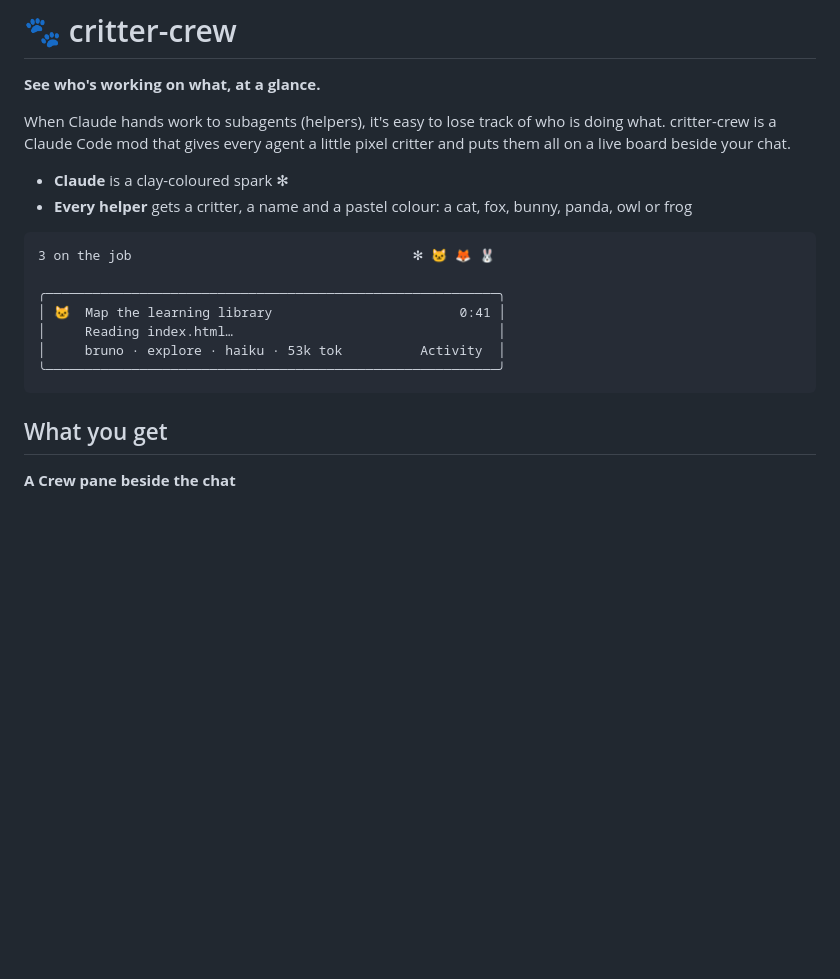
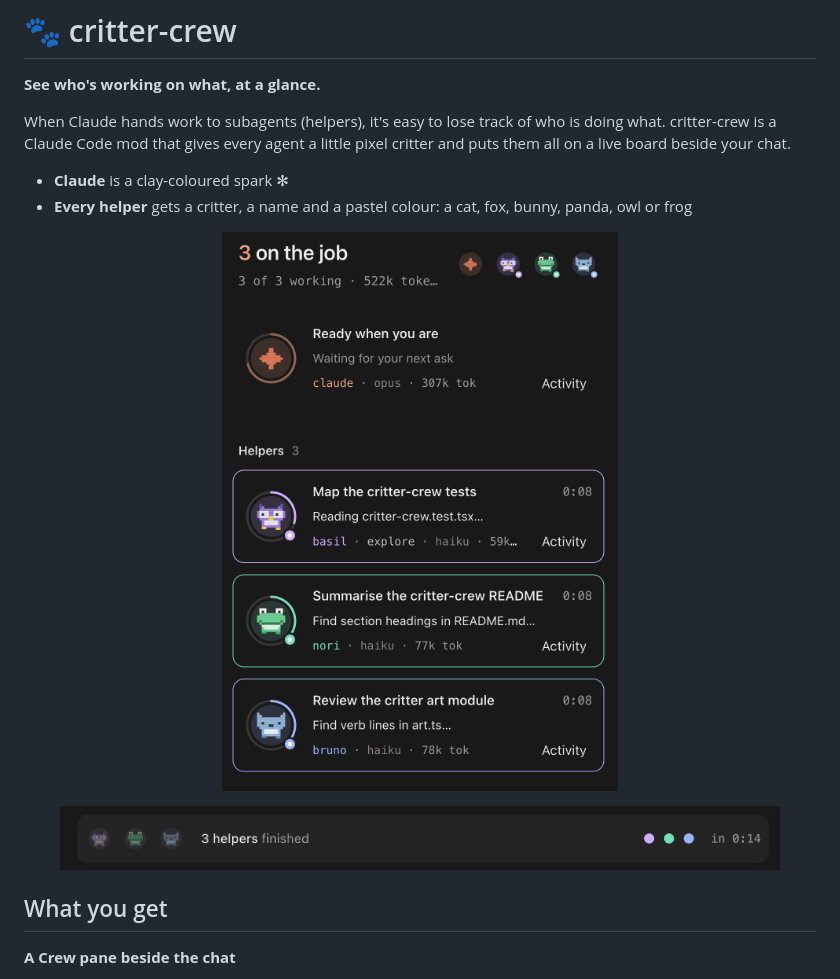
Before and after one commit to spiron09/critter-crew, a Markdown page: README.md, the part around the change. Drawn GitHub-style; pictures changed too: docs/crew-band.png (added), docs/crew-pane.png (added); blank space fills up the shorter version.

Commit message:
Add screenshots of the Crew pane and band to the README
Co-Authored-By: Claude Opus 5.5 <noreply@anthropic.com>

````diff
--- a/README.md
+++ b/README.md
@@ -7,15 +7,13 @@ When Claude hands work to subagents (helpers), it's easy to lose track of who is
 - **Claude** is a clay-coloured spark ✻
 - **Every helper** gets a critter, a name and a pastel colour: a cat, fox, bunny, panda, owl or frog
 
-```
-3 on the job                                    ✻ 🐱 🦊 🐰
+<p align="center">
+  <img src="docs/crew-pane.png" alt="The Crew pane: Claude's card and three helper critters at work, each with its task, what it's doing right now, time and tokens" width="480">
+</p>
 
-╭──────────────────────────────────────────────────────────╮
-│ 🐱  Map the learning library                        0:41 │
-│     Reading index.html…                                  │
-│     bruno · explore · haiku · 53k tok          Activity  │
-╰──────────────────────────────────────────────────────────╯
-```
+<p align="center">
+  <img src="docs/crew-band.png" alt="The line above the prompt once a batch is done: three critters, '3 helpers finished', one dot per helper and the time it took" width="720">
+</p>
 
 ## What you get
 
````
